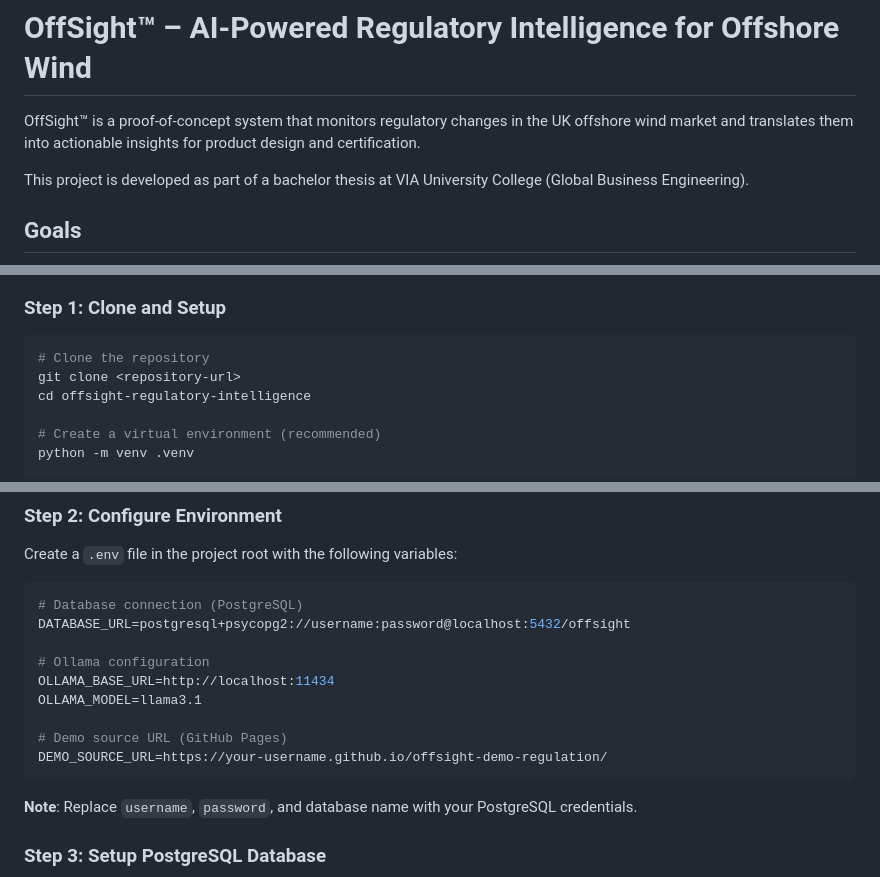
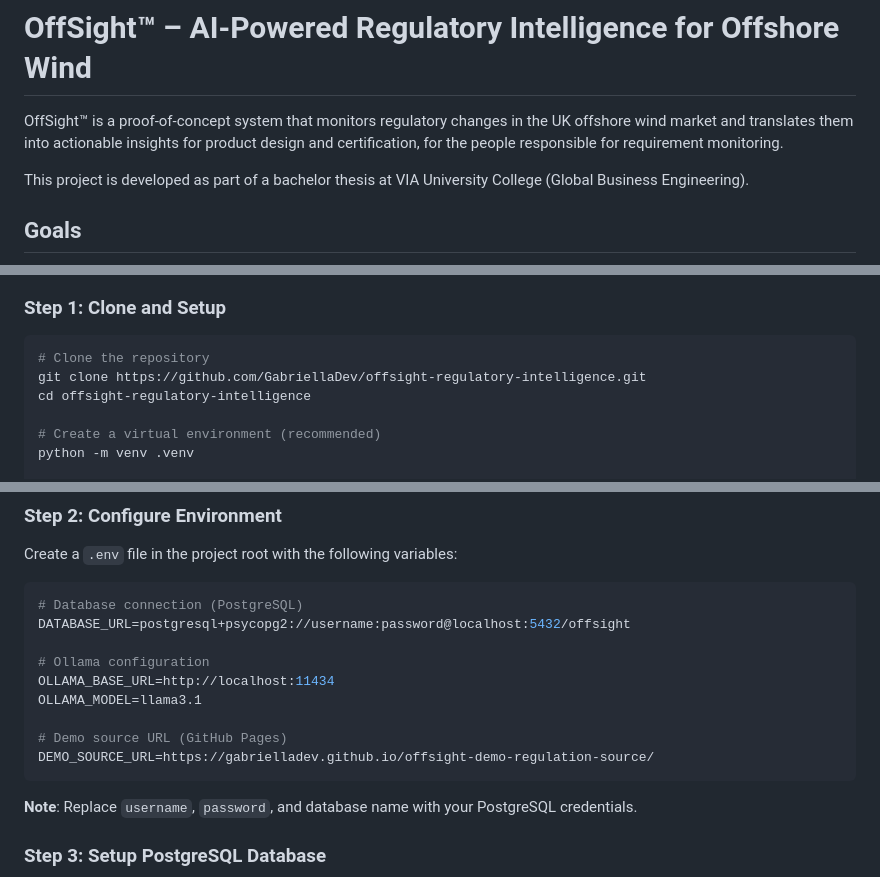
Before and after one commit to GabriellaDev/offsight-regulatory-intelligence, a Markdown page: README.md, 3 parts joined by grey strips. Drawn GitHub-style.

````diff
--- a/README.md
+++ b/README.md
@@ -1,6 +1,6 @@
 # OffSight™ – AI-Powered Regulatory Intelligence for Offshore Wind
 
-OffSight™ is a proof-of-concept system that monitors regulatory changes in the UK offshore wind market and translates them into actionable insights for product design and certification.
+OffSight™ is a proof-of-concept system that monitors regulatory changes in the UK offshore wind market and translates them into actionable insights for product design and certification, for the people responsible for requirement monitoring.
 
 This project is developed as part of a bachelor thesis at VIA University College (Global Business Engineering).
 
@@ -44,7 +44,7 @@ Before running OffSight, ensure you have the following installed and running:
 
 ```bash
 # Clone the repository
-git clone <repository-url>
+git clone https://github.com/GabriellaDev/offsight-regulatory-intelligence.git
 cd offsight-regulatory-intelligence
 
 # Create a virtual environment (recommended)
@@ -73,7 +73,7 @@ OLLAMA_BASE_URL=http://localhost:11434
 OLLAMA_MODEL=llama3.1
 
 # Demo source URL (GitHub Pages)
-DEMO_SOURCE_URL=https://your-username.github.io/offsight-demo-regulation/
+DEMO_SOURCE_URL=https://gabrielladev.github.io/offsight-demo-regulation-source/
 ```
 
 **Note**: Replace `username`, `password`, and database name with your PostgreSQL credentials.
````
Also changed, not shown: other parts of README.md (+0 -1 lines).
